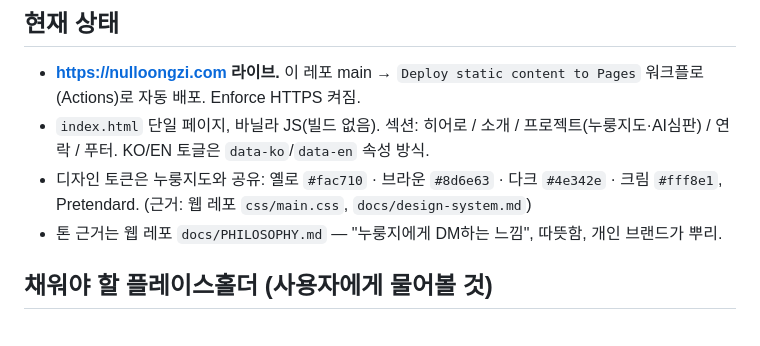
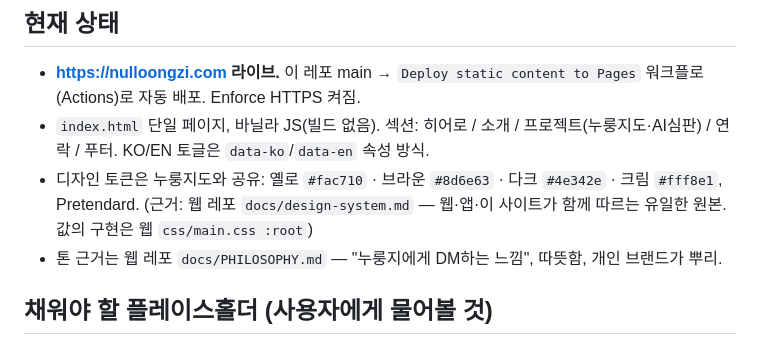
Before and after one commit to nulloongzi/nulloongzi.github.io, a Markdown page: docs/handoff-pr-site.md, the part around the change. Drawn GitHub-style.

Commit message:
docs: 디자인 토큰 근거를 웹 레포 design-system.md(유일한 원본)로 명시 (#3)
관련: nulloongzi/null_oongzi-do#105

Co-Authored-By: Claude Opus 5.5 <noreply@anthropic.com>
Claude-Session: https://claude.ai/code/session_015fVquFZps4J3RdgcJX3DVv

```diff
--- a/docs/handoff-pr-site.md
+++ b/docs/handoff-pr-site.md
@@ -7,7 +7,7 @@
 
 - **https://nulloongzi.com 라이브.** 이 레포 main → `Deploy static content to Pages` 워크플로(Actions)로 자동 배포. Enforce HTTPS 켜짐.
 - `index.html` 단일 페이지, 바닐라 JS(빌드 없음). 섹션: 히어로 / 소개 / 프로젝트(누룽지도·AI심판) / 연락 / 푸터. KO/EN 토글은 `data-ko`/`data-en` 속성 방식.
-- 디자인 토큰은 누룽지도와 공유: 옐로 `#fac710` · 브라운 `#8d6e63` · 다크 `#4e342e` · 크림 `#fff8e1`, Pretendard. (근거: 웹 레포 `css/main.css`, `docs/design-system.md`)
+- 디자인 토큰은 누룽지도와 공유: 옐로 `#fac710` · 브라운 `#8d6e63` · 다크 `#4e342e` · 크림 `#fff8e1`, Pretendard. (근거: 웹 레포 `docs/design-system.md` — 웹·앱·이 사이트가 함께 따르는 유일한 원본. 값의 구현은 웹 `css/main.css :root`)
 - 톤 근거는 웹 레포 `docs/PHILOSOPHY.md` — "누룽지에게 DM하는 느낌", 따뜻함, 개인 브랜드가 뿌리.
 
 ## 채워야 할 플레이스홀더 (사용자에게 물어볼 것)
```
